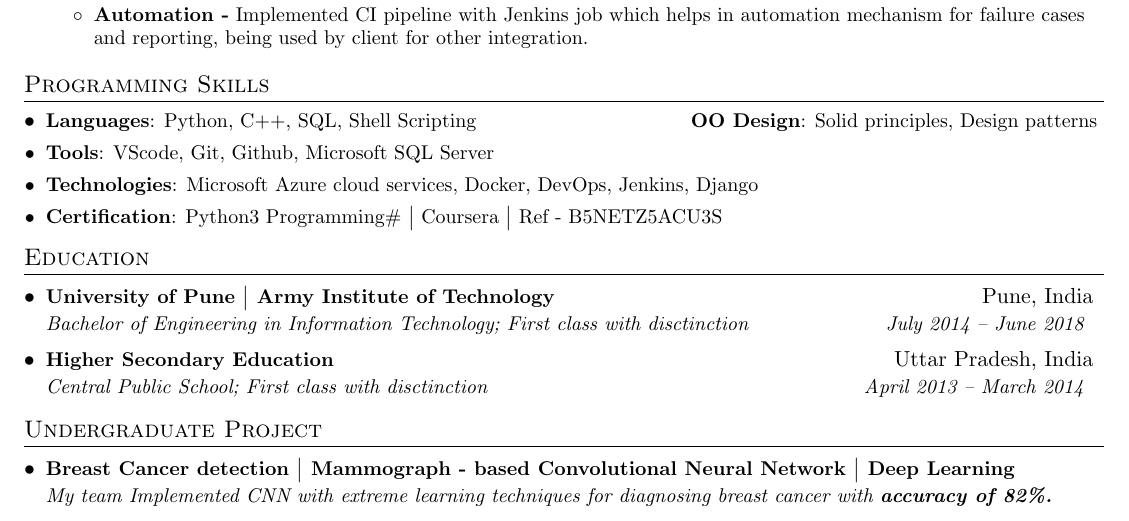
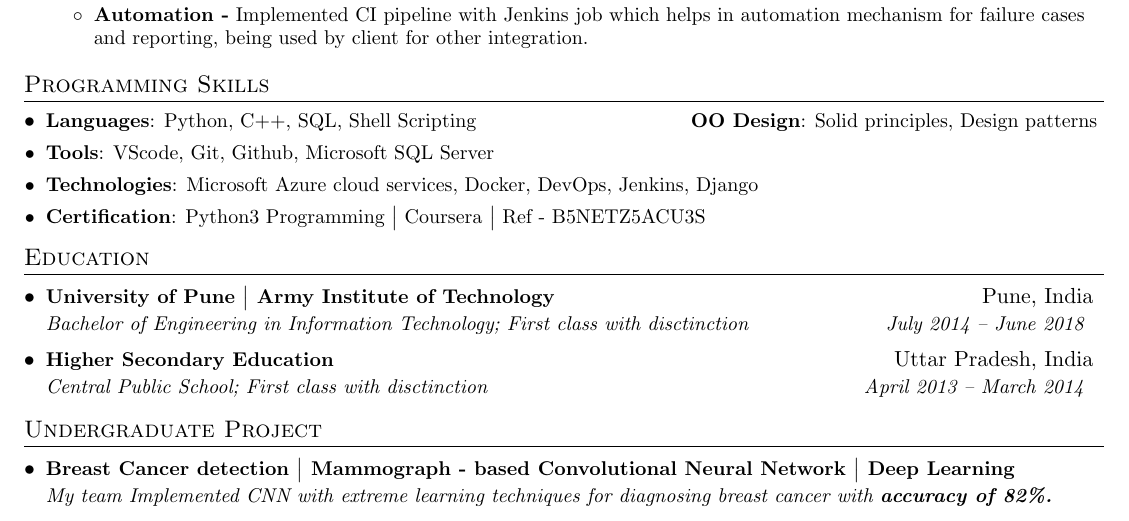
Before and after one commit to shoaib77/Resume, a LaTeX CV (Shoaib_Resume.tex): part of the page, cut so that both start at the same text. Compiled offline with pdfLaTeX.

Commit message:
updated resume

```diff
--- a/Shoaib_Resume.tex
+++ b/Shoaib_Resume.tex
@@ -140,7 +140,7 @@
     }
     \item\small
     {
-      \textbf{Certification}{: Python3 Programming\# \big| Coursera \big| Ref - B5NETZ5ACU3S}
+      \textbf{Certification}{: Python3 Programming \big| Coursera \big| Ref - B5NETZ5ACU3S}
       \vspace{-5pt}
     }
   \resumeSubHeadingListEnd
```
Also changed, not shown: Shoaib_Resume.pdf, 1 other file.
